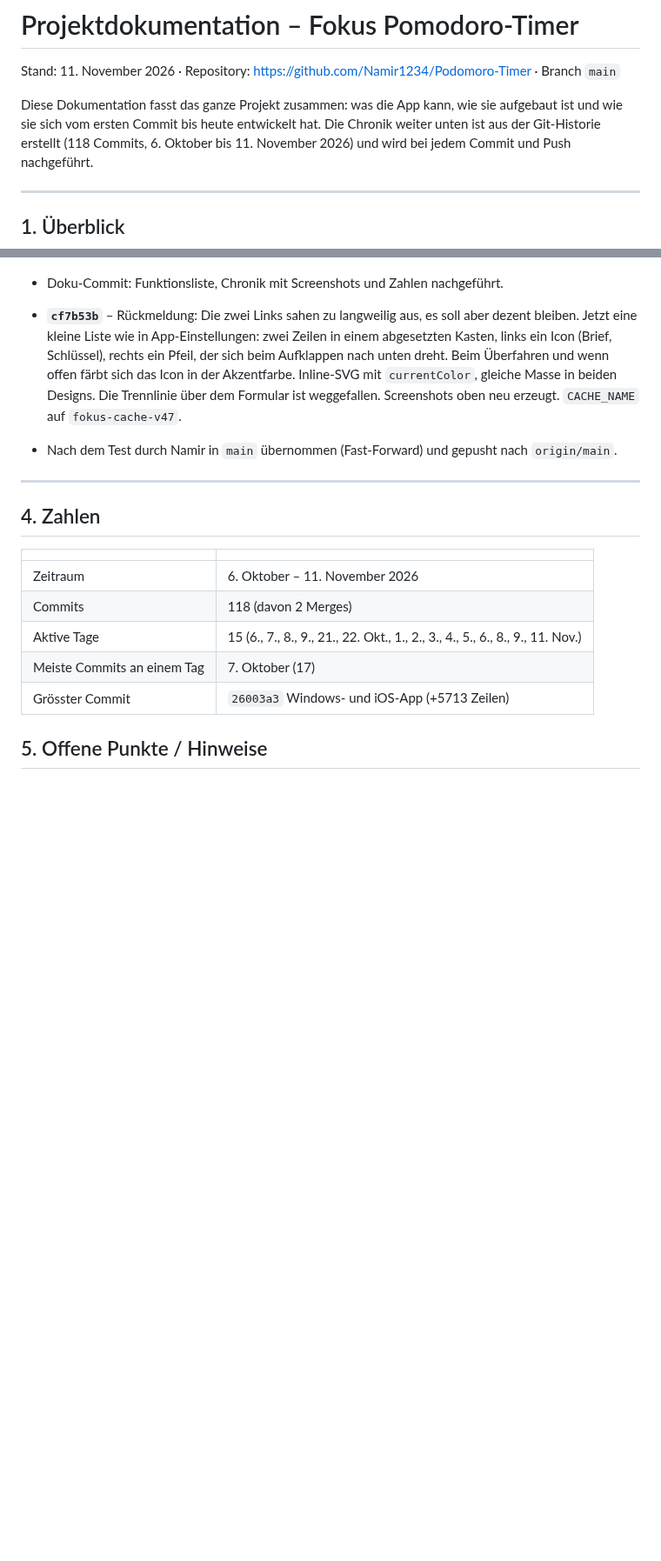
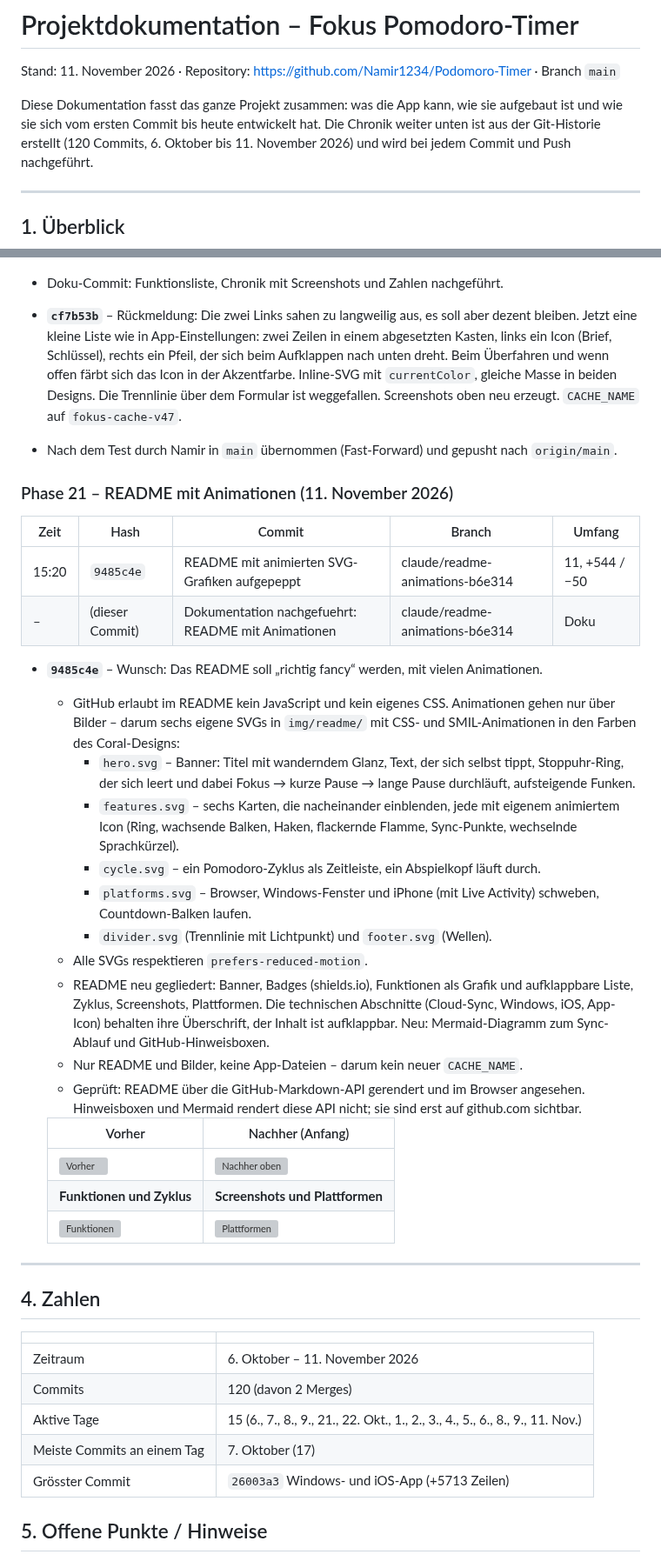
Before and after one commit to Namir1234/Podomoro-Timer, a Markdown page: DOKUMENTATION.md, 2 parts joined by grey strips. Shown at 87% size. Drawn GitHub-style; blank space fills up the shorter version; grey boxes are pictures that could not be loaded.

Commit message:
Dokumentation nachgefuehrt: README mit Animationen
Co-Authored-By: Claude Opus 5.5 <noreply@anthropic.com>

```diff
--- a/DOKUMENTATION.md
+++ b/DOKUMENTATION.md
@@ -4,7 +4,7 @@ Stand: 11. November 2026 · Repository: https://github.com/Namir1234/Podomoro-Ti
 
 Diese Dokumentation fasst das ganze Projekt zusammen: was die App kann, wie sie
 aufgebaut ist und wie sie sich vom ersten Commit bis heute entwickelt hat.
-Die Chronik weiter unten ist aus der Git-Historie erstellt (118 Commits,
+Die Chronik weiter unten ist aus der Git-Historie erstellt (120 Commits,
 6. Oktober bis 11. November 2026) und wird bei jedem Commit und Push nachgeführt.
 
 ---
@@ -919,6 +920,44 @@ aufräumen, vorzeigbar machen, ausbauen).
 - Nach dem Test durch Namir in `main` übernommen (Fast-Forward) und gepusht
   nach `origin/main`.
 
+### Phase 21 – README mit Animationen (11. November 2026)
+
+| Zeit | Hash | Commit | Branch | Umfang |
+| --- | --- | --- | --- | --- |
+| 15:20 | `9485c4e` | README mit animierten SVG-Grafiken aufgepeppt | claude/readme-animations-b6e314 | 11, +544 / −50 |
+| – | (dieser Commit) | Dokumentation nachgefuehrt: README mit Animationen | claude/readme-animations-b6e314 | Doku |
+
+- **`9485c4e`** – Wunsch: Das README soll „richtig fancy“ werden, mit vielen Animationen.
+  - GitHub erlaubt im README kein JavaScript und kein eigenes CSS. Animationen gehen
+    nur über Bilder – darum sechs eigene SVGs in `img/readme/` mit CSS- und
+    SMIL-Animationen in den Farben des Coral-Designs:
+    - `hero.svg` – Banner: Titel mit wanderndem Glanz, Text, der sich selbst tippt,
+      Stoppuhr-Ring, der sich leert und dabei Fokus → kurze Pause → lange Pause
+      durchläuft, aufsteigende Funken.
+    - `features.svg` – sechs Karten, die nacheinander einblenden, jede mit eigenem
+      animiertem Icon (Ring, wachsende Balken, Haken, flackernde Flamme,
+      Sync-Punkte, wechselnde Sprachkürzel).
+    - `cycle.svg` – ein Pomodoro-Zyklus als Zeitleiste, ein Abspielkopf läuft durch.
+    - `platforms.svg` – Browser, Windows-Fenster und iPhone (mit Live Activity)
+      schweben, Countdown-Balken laufen.
+    - `divider.svg` (Trennlinie mit Lichtpunkt) und `footer.svg` (Wellen).
+  - Alle SVGs respektieren `prefers-reduced-motion`.
+  - README neu gegliedert: Banner, Badges (shields.io), Funktionen als Grafik und
+    aufklappbare Liste, Zyklus, Screenshots, Plattformen. Die technischen
+    Abschnitte (Cloud-Sync, Windows, iOS, App-Icon) behalten ihre Überschrift,
+    der Inhalt ist aufklappbar. Neu: Mermaid-Diagramm zum Sync-Ablauf und
+    GitHub-Hinweisboxen.
+  - Nur README und Bilder, keine App-Dateien – darum kein neuer `CACHE_NAME`.
+  - Geprüft: README über die GitHub-Markdown-API gerendert und im Browser
+    angesehen. Hinweisboxen und Mermaid rendert diese API nicht; sie sind erst
+    auf github.com sichtbar.
+
+  | Vorher | Nachher (Anfang) |
+  | --- | --- |
+  | ![Vorher](img/doku/readme/vorher-readme.jpg) | ![Nachher oben](img/doku/readme/nachher-readme-oben.jpg) |
+  | **Funktionen und Zyklus** | **Screenshots und Plattformen** |
+  | ![Funktionen](img/doku/readme/nachher-readme-funktionen.jpg) | ![Plattformen](img/doku/readme/nachher-readme-plattformen.jpg) |
+
 ---
 
 ## 4. Zahlen
@@ -926,7 +965,7 @@ aufräumen, vorzeigbar machen, ausbauen).
 | | |
 | --- | --- |
 | Zeitraum | 6. Oktober – 11. November 2026 |
-| Commits | 118 (davon 2 Merges) |
+| Commits | 120 (davon 2 Merges) |
 | Aktive Tage | 15 (6., 7., 8., 9., 21., 22. Okt., 1., 2., 3., 4., 5., 6., 8., 9., 11. Nov.) |
 | Meiste Commits an einem Tag | 7. Oktober (17) |
 | Grösster Commit | `26003a3` Windows- und iOS-App (+5713 Zeilen) |
```
Also changed, not shown: other parts of DOKUMENTATION.md (+1 -0 lines).
